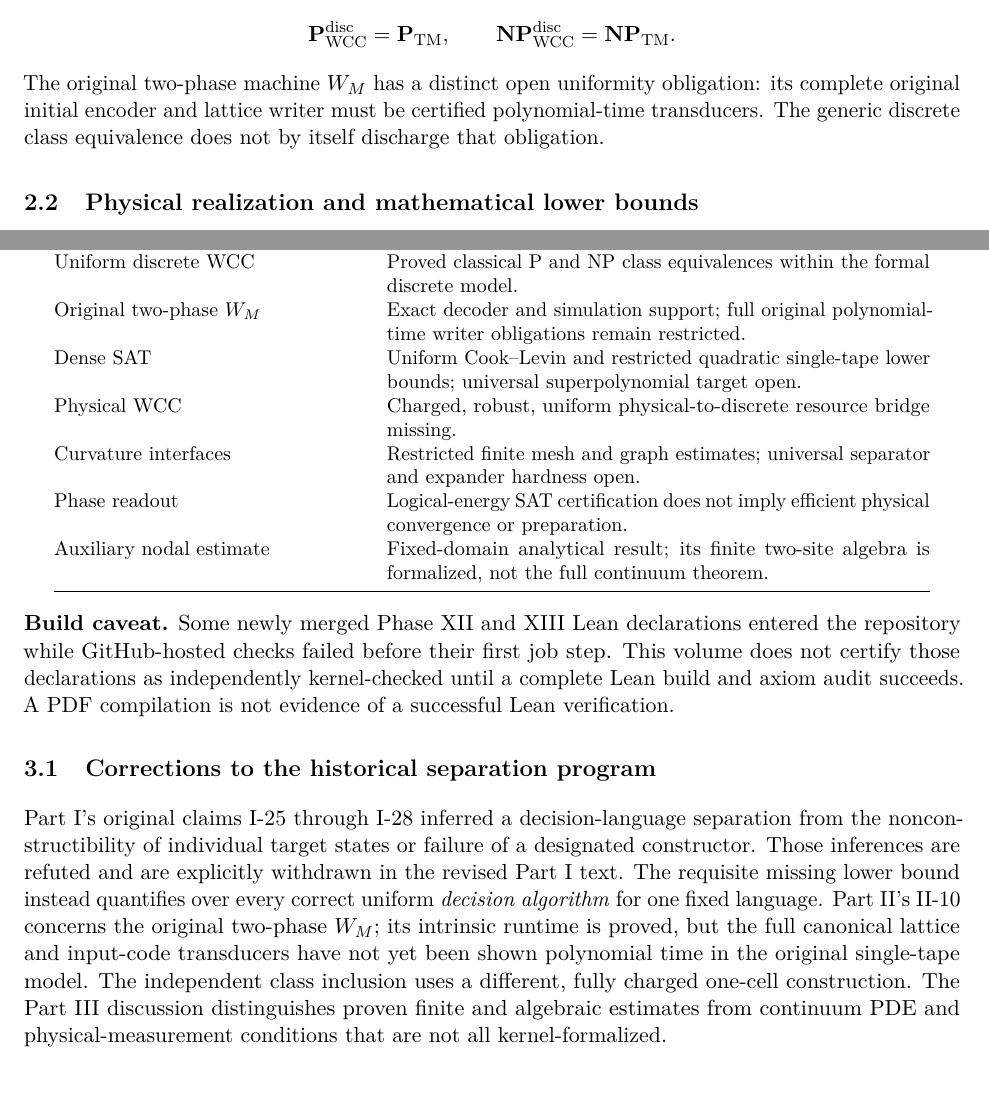
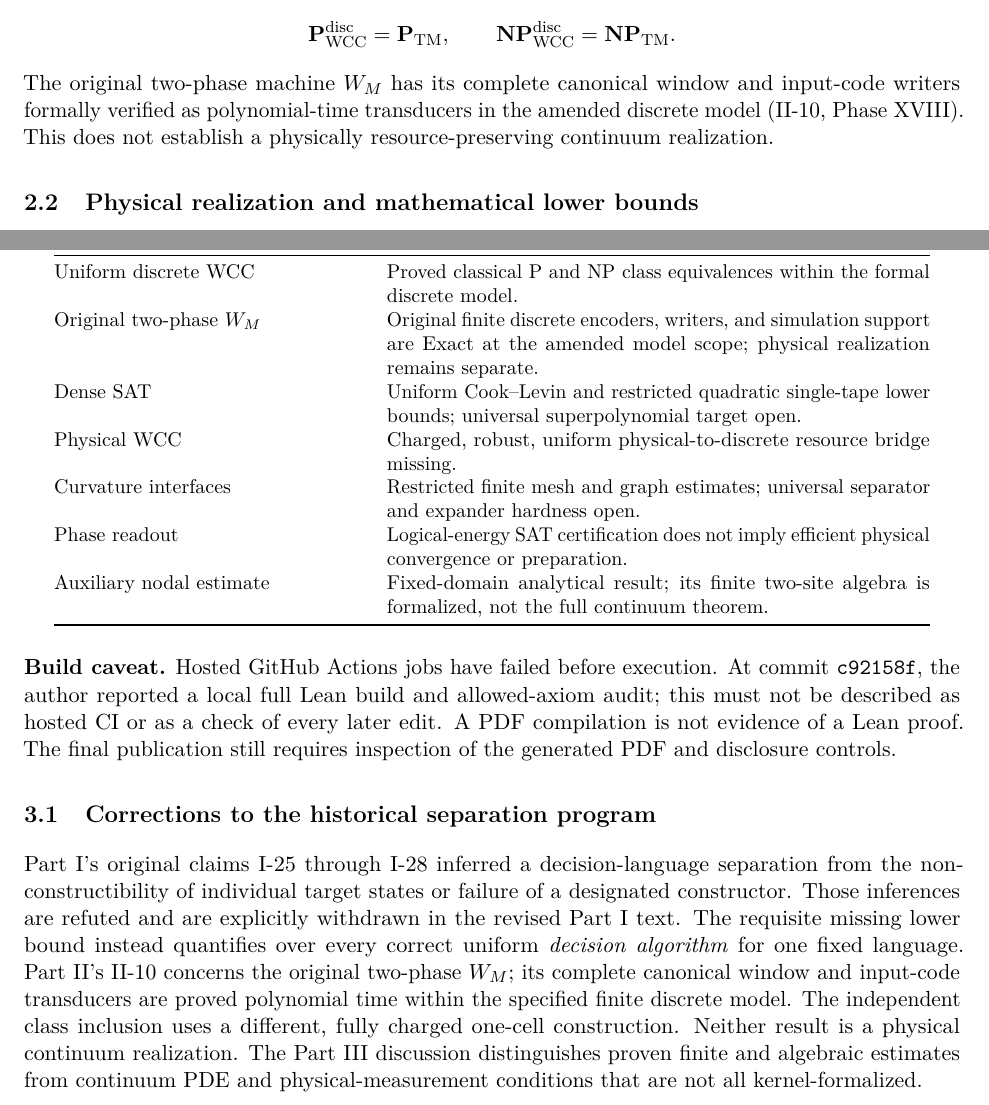
Before and after one commit to rickyjreyes/PVNP, a LaTeX paper (pvnp/papers/consolidated-wave-computation/main.tex): two parts of pages 3 and 4 of 13 before the commit and two parts of pages 3 and 4 of 14 after it, joined at a grey line, cut so that both start at the same text. Compiled offline with pdfLaTeX.

Commit message:
Reconcile consolidated PDF source with II-10 Exact and 79/1/4/7 inventory

```diff
--- a/pvnp/papers/consolidated-wave-computation/main.tex
+++ b/pvnp/papers/consolidated-wave-computation/main.tex
@@ -45,7 +45,7 @@ With finite alphabets and local update rules, polynomial-time constructible latt
 \qquad
 \mathbf{NP}_{\mathrm{WCC}}^{\mathrm{disc}}=\mathbf{NP}_{\mathrm{TM}}.
 \]
-The original two-phase machine \(W_M\) has a distinct open uniformity obligation: its complete original initial encoder and lattice writer must be certified polynomial-time transducers. The generic discrete class equivalence does not by itself discharge that obligation.
+The original two-phase machine \(W_M\) has its complete canonical window and input-code writers formally verified as polynomial-time transducers in the amended discrete model (II-10, Phase XVIII). This does not establish a physically resource-preserving continuum realization.
 
 \subsection{Physical realization and mathematical lower bounds}
 The continuum WCT resource model additionally requires uniform field preparation, precision, stable readout, and full accounting of energy and computational cost. The discrete equivalences do not prove that a concrete nonlinear PDE realizes them with polynomial overhead. Finite-domain coercivity, phase readout, and separator estimates have explicit assumptions that need not be input-size uniform.
@@ -63,7 +63,7 @@ The amended 91-claim ledger recorded 78 Exact, 2 Restricted, 4 Refuted, and 7 Op
 \begin{tabular}{@{}p{0.33\linewidth}p{0.58\linewidth}@{}}\toprule
 Topic & Established limit\\\midrule
 Uniform discrete WCC & Proved classical P and NP class equivalences within the formal discrete model.\\
-Original two-phase \(W_M\) & Exact decoder and simulation support; full original polynomial-time writer obligations remain restricted.\\
+Original two-phase \(W_M\) & Original finite discrete encoders, writers, and simulation support are Exact at the amended model scope; physical realization remains separate.\\
 Dense SAT & Uniform Cook--Levin and restricted quadratic single-tape lower bounds; universal superpolynomial target open.\\
 Physical WCC & Charged, robust, uniform physical-to-discrete resource bridge missing.\\
 Curvature interfaces & Restricted finite mesh and graph estimates; universal separator and expander hardness open.\\
@@ -72,7 +72,7 @@ Auxiliary nodal estimate & Fixed-domain analytical result; its finite two-site a
 \bottomrule\end{tabular}
 \end{center}
 
-\textbf{Build caveat.} Some newly merged Phase XII and XIII Lean declarations entered the repository while GitHub-hosted checks failed before their first job step. This volume does not certify those declarations as independently kernel-checked until a complete Lean build and axiom audit succeeds. A PDF compilation is not evidence of a successful Lean verification.
+\textbf{Build caveat.} Hosted GitHub Actions jobs have failed before execution. At commit \texttt{c92158f}, the author reported a local full Lean build and allowed-axiom audit; this must not be described as hosted CI or as a check of every later edit. A PDF compilation is not evidence of a Lean proof. The final publication still requires inspection of the generated PDF and disclosure controls.
 
 \subsection{Corrections to the historical separation program}
 Part I's original claims I-25 through I-28 inferred a
@@ -83,12 +83,12 @@ explicitly withdrawn in the revised Part I text.
 The requisite missing lower bound instead quantifies
 over every correct uniform \emph{decision algorithm}
 for one fixed language.  Part II's II-10 concerns
-the original two-phase $W_M$; its intrinsic runtime
-is proved, but the full canonical lattice and
-input-code transducers have not yet been shown
-polynomial time in the original single-tape model.
-The independent class inclusion uses a different,
-fully charged one-cell construction.
+the original two-phase $W_M$; its complete canonical
+window and input-code transducers are proved
+polynomial time within the specified finite discrete
+model. The independent class inclusion uses a
+different, fully charged one-cell construction.
+Neither result is a physical continuum realization.
 The Part III discussion distinguishes proven finite
 and algebraic estimates from continuum PDE and
 physical-measurement conditions that are not
```
Also changed, not shown: pvnp/papers/consolidated-wave-computation/main.tex (27 more changed lines).
